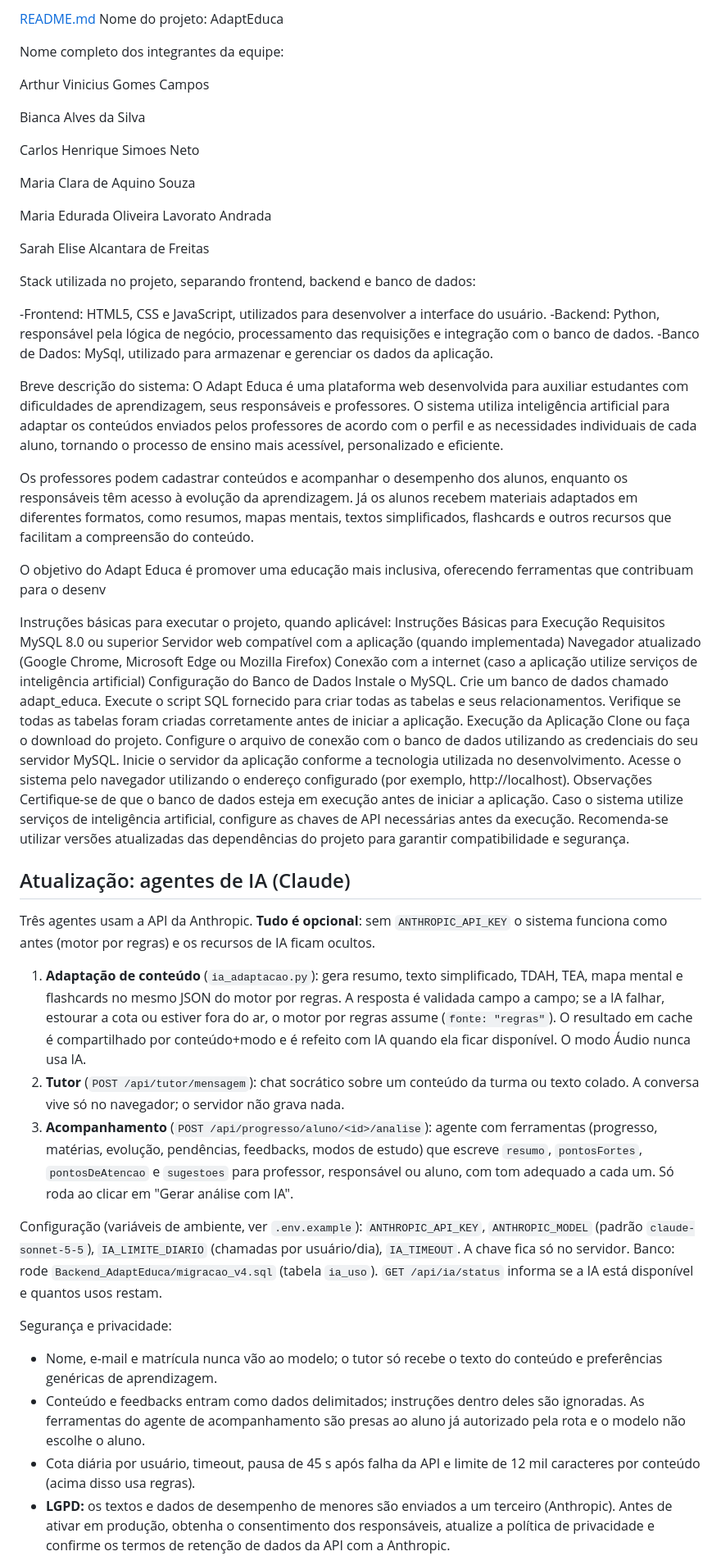
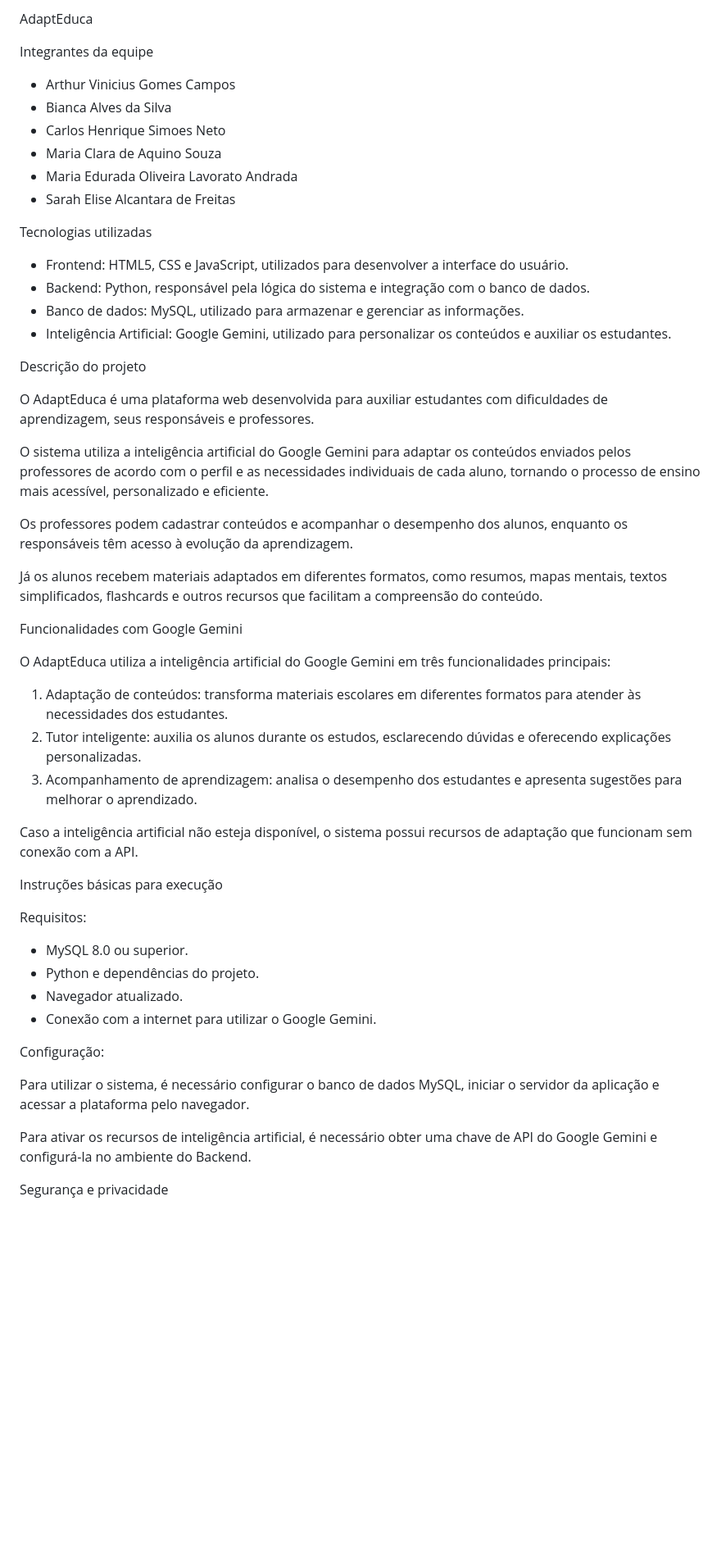
Before and after one commit to Bia-lb/AdaptEduca, a Markdown page: README.md, the part around one of its changes. Shown at 82% size. Rendered like a GitHub page; blank space fills up the shorter version.

```diff
--- a/README.md
+++ b/README.md
@@ -1,69 +1,54 @@
-[README.md](https://github.com/user-attachments/files/30683016/README.md)
-Nome do projeto: AdaptEduca
+ AdaptEduca
 
-Nome completo dos integrantes da equipe:
+ Integrantes da equipe
 
- Arthur Vinicius Gomes Campos
+- Arthur Vinicius Gomes Campos
+- Bianca Alves da Silva
+- Carlos Henrique Simoes Neto
+- Maria Clara de Aquino Souza
+- Maria Edurada Oliveira Lavorato Andrada
+- Sarah Elise Alcantara de Freitas
 
- Bianca Alves da Silva
+ Tecnologias utilizadas
 
- Carlos Henrique Simoes Neto
+- Frontend: HTML5, CSS e JavaScript, utilizados para desenvolver a interface do usuário.
+- Backend: Python, responsável pela lógica do sistema e integração com o banco de dados.
+- Banco de dados: MySQL, utilizado para armazenar e gerenciar as informações.
+- Inteligência Artificial: Google Gemini, utilizado para personalizar os conteúdos e auxiliar os estudantes.
 
- Maria Clara de Aquino Souza
+ Descrição do projeto
 
- Maria Edurada Oliveira Lavorato Andrada
+O AdaptEduca é uma plataforma web desenvolvida para auxiliar estudantes com dificuldades de aprendizagem, seus responsáveis e professores.
 
- Sarah Elise Alcantara de Freitas
+O sistema utiliza a inteligência artificial do Google Gemini para adaptar os conteúdos enviados pelos professores de acordo com o perfil e as necessidades individuais de cada aluno, tornando o processo de ensino mais acessível, personalizado e eficiente.
 
+Os professores podem cadastrar conteúdos e acompanhar o desempenho dos alunos, enquanto os responsáveis têm acesso à evolução da aprendizagem.
 
-Stack utilizada no projeto, separando frontend, backend e banco de dados:
+Já os alunos recebem materiais adaptados em diferentes formatos, como resumos, mapas mentais, textos simplificados, flashcards e outros recursos que facilitam a compreensão do conteúdo.
 
--Frontend: HTML5, CSS e JavaScript, utilizados para desenvolver a interface do usuário.
--Backend: Python, responsável pela lógica de negócio, processamento das requisições e integração com o banco de dados.
--Banco de Dados: MySql, utilizado para armazenar e gerenciar os dados da aplicação.
+Funcionalidades com Google Gemini
 
-Breve descrição do sistema:
-O Adapt Educa é uma plataforma web desenvolvida para auxiliar estudantes com dificuldades de aprendizagem, seus responsáveis e professores. O sistema utiliza inteligência artificial para adaptar os conteúdos enviados pelos professores de acordo com o perfil e as necessidades individuais de cada aluno, tornando o processo de ensino mais acessível, personalizado e eficiente.
+O AdaptEduca utiliza a inteligência artificial do Google Gemini em três funcionalidades principais:
 
-Os professores podem cadastrar conteúdos e acompanhar o desempenho dos alunos, enquanto os responsáveis têm acesso à evolução da aprendizagem. Já os alunos recebem materiais adaptados em diferentes formatos, como resumos, mapas mentais, textos simplificados, flashcards e outros recursos que facilitam a compreensão do conteúdo.
+1. Adaptação de conteúdos: transforma materiais escolares em diferentes formatos para atender às necessidades dos estudantes.
+2. Tutor inteligente: auxilia os alunos durante os estudos, esclarecendo dúvidas e oferecendo explicações personalizadas.
+3. Acompanhamento de aprendizagem: analisa o desempenho dos estudantes e apresenta sugestões para melhorar o aprendizado.
 
-O objetivo do Adapt Educa é promover uma educação mais inclusiva, oferecendo ferramentas que contribuam para o desenv
+Caso a inteligência artificial não esteja disponível, o sistema possui recursos de adaptação que funcionam sem conexão com a API.
 
-Instruções básicas para executar o projeto, quando aplicável:
-Instruções Básicas para Execução
-Requisitos
-MySQL 8.0 ou superior
-Servidor web compatível com a aplicação (quando implementada)
-Navegador atualizado (Google Chrome, Microsoft Edge ou Mozilla Firefox)
-Conexão com a internet (caso a aplicação utilize serviços de inteligência artificial)
-Configuração do Banco de Dados
-Instale o MySQL.
-Crie um banco de dados chamado adapt_educa.
-Execute o script SQL fornecido para criar todas as tabelas e seus relacionamentos.
-Verifique se todas as tabelas foram criadas corretamente antes de iniciar a aplicação.
-Execução da Aplicação
-Clone ou faça o download do projeto.
-Configure o arquivo de conexão com o banco de dados utilizando as credenciais do seu servidor MySQL.
-Inicie o servidor da aplicação conforme a tecnologia utilizada no desenvolvimento.
-Acesse o sistema pelo navegador utilizando o endereço configurado (por exemplo, http://localhost).
-Observações
-Certifique-se de que o banco de dados esteja em execução antes de iniciar a aplicação.
-Caso o sistema utilize serviços de inteligência artificial, configure as chaves de API necessárias antes da execução.
-Recomenda-se utilizar versões atualizadas das dependências do projeto para garantir compatibilidade e segurança.
+Instruções básicas para execução
 
-## Atualização: agentes de IA (Claude)
+Requisitos:
+- MySQL 8.0 ou superior.
+- Python e dependências do projeto.
+- Navegador atualizado.
+- Conexão com a internet para utilizar o Google Gemini.
 
-Três agentes usam a API da Anthropic. **Tudo é opcional**: sem `ANTHROPIC_API_KEY` o sistema funciona como antes (motor por regras) e os recursos de IA ficam ocultos.
+Configuração:
 
-1. **Adaptação de conteúdo** (`ia_adaptacao.py`): gera resumo, texto simplificado, TDAH, TEA, mapa mental e flashcards no mesmo JSON do motor por regras. A resposta é validada campo a campo; se a IA falhar, estourar a cota ou estiver fora do ar, o motor por regras assume (`fonte: "regras"`). O resultado em cache é compartilhado por conteúdo+modo e é refeito com IA quando ela ficar disponível. O modo Áudio nunca usa IA.
-2. **Tutor** (`POST /api/tutor/mensagem`): chat socrático sobre um conteúdo da turma ou texto colado. A conversa vive só no navegador; o servidor não grava nada.
-3. **Acompanhamento** (`POST /api/progresso/aluno/<id>/analise`): agente com ferramentas (progresso, matérias, evolução, pendências, feedbacks, modos de estudo) que escreve `resumo`, `pontosFortes`, `pontosDeAtencao` e `sugestoes` para professor, responsável ou aluno, com tom adequado a cada um. Só roda ao clicar em "Gerar análise com IA".
+Para utilizar o sistema, é necessário configurar o banco de dados MySQL, iniciar o servidor da aplicação e acessar a plataforma pelo navegador.
 
-Configuração (variáveis de ambiente, ver `.env.example`): `ANTHROPIC_API_KEY`, `ANTHROPIC_MODEL` (padrão `claude-sonnet-5-5`), `IA_LIMITE_DIARIO` (chamadas por usuário/dia), `IA_TIMEOUT`. A chave fica só no servidor. Banco: rode `Backend_AdaptEduca/migracao_v4.sql` (tabela `ia_uso`). `GET /api/ia/status` informa se a IA está disponível e quantos usos restam.
+Para ativar os recursos de inteligência artificial, é necessário obter uma chave de API do Google Gemini e configurá-la no ambiente do Backend.
 
-Segurança e privacidade:
-- Nome, e-mail e matrícula nunca vão ao modelo; o tutor só recebe o texto do conteúdo e preferências genéricas de aprendizagem.
-- Conteúdo e feedbacks entram como dados delimitados; instruções dentro deles são ignoradas. As ferramentas do agente de acompanhamento são presas ao aluno já autorizado pela rota e o modelo não escolhe o aluno.
-- Cota diária por usuário, timeout, pausa de 45 s após falha da API e limite de 12 mil caracteres por conteúdo (acima disso usa regras).
-- **LGPD:** os textos e dados de desempenho de menores são enviados a um terceiro (Anthropic). Antes de ativar em produção, obtenha o consentimento dos responsáveis, atualize a política de privacidade e confirme os termos de retenção de dados da API com a Anthropic.
+Segurança e privacidade
 
```
Also changed, not shown: other parts of README.md (+11 -1 lines).
